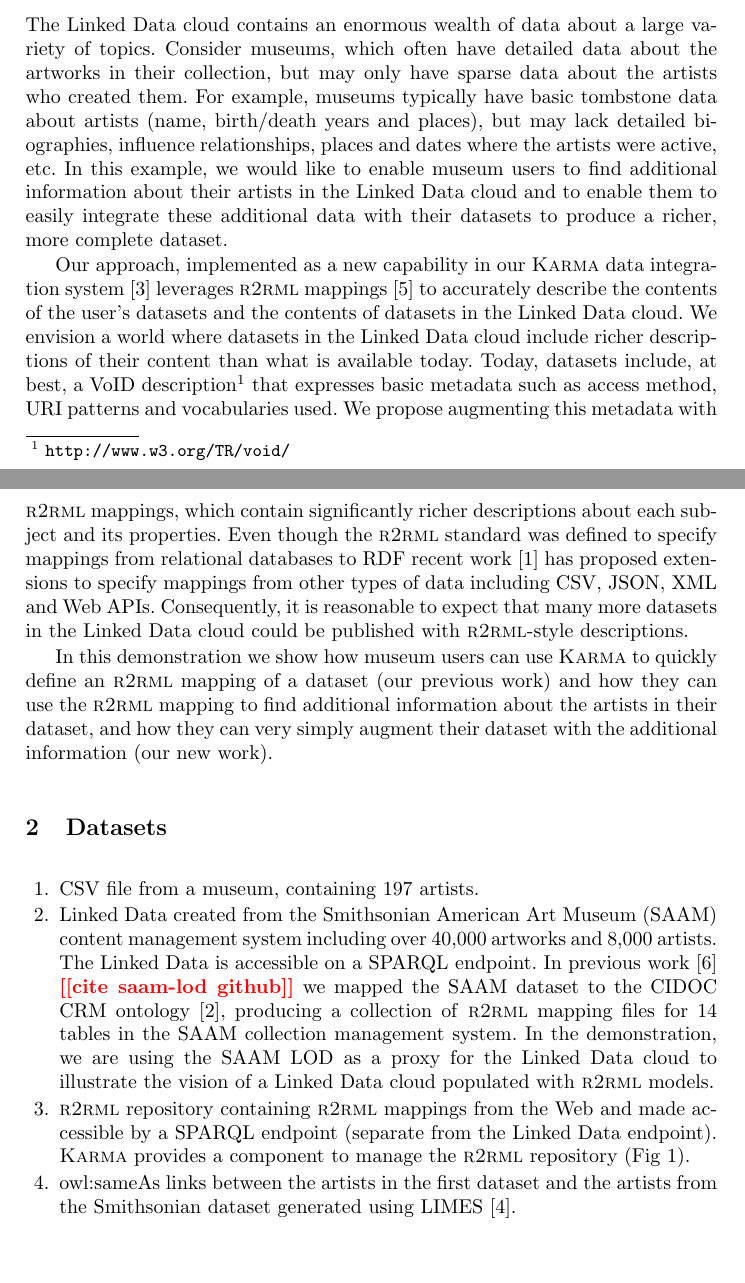
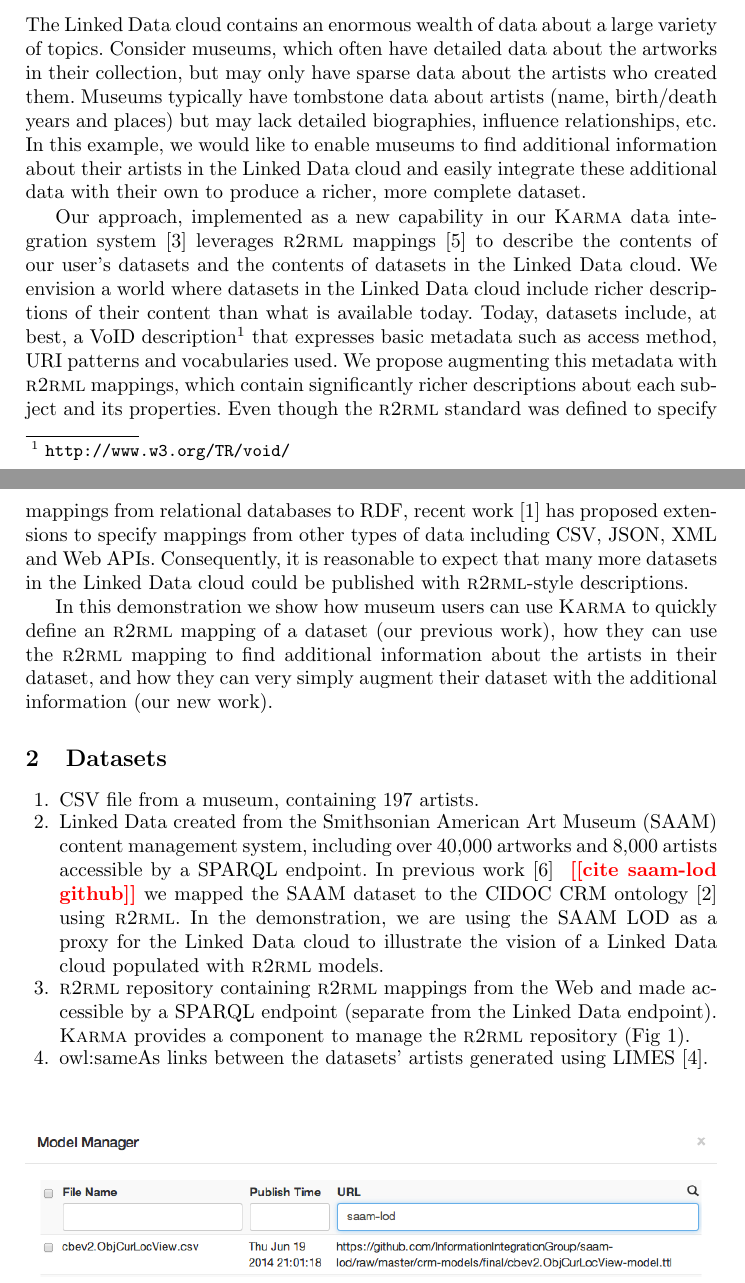
Before and after one commit to usc-isi-i2/iswc-2014-augment-demo, a LaTeX paper (0-iswc-demo-paper.tex, which reads 1-introduction.tex, 2-dataset.tex): two parts of pages 1 and 2 of 6 before the commit and two parts of pages 1 and 2 of 5 after it, joined at a grey line, cut so that both start at the same text. Compiled offline with pdfLaTeX.

Commit message:
Trimming introduction and dataset further

```diff
--- a/1-introduction.tex
+++ b/1-introduction.tex
@@ -1,17 +1,17 @@
 % Problem and motivating example
 The Linked Data cloud contains an enormous wealth of data about a large variety of topics.
 Consider museums, which often have detailed data about the artworks in their collection, but may only have sparse data about the artists who created them.
-For example, museums typically have basic tombstone data about artists (name, birth/death years and places), but may lack detailed biographies, influence relationships, places and dates where the artists were active, etc.
-In this example, we would like to enable museum users to find additional information about their artists in the Linked Data cloud and to enable them to easily integrate these additional data with their datasets to produce a richer, more complete dataset.
+Museums typically have tombstone data about artists (name, birth/death years and places) but may lack detailed biographies, influence relationships, etc.
+In this example, we would like to enable museums to find additional information about their artists in the Linked Data cloud and easily integrate these additional data with their own to produce a richer, more complete dataset.
 
-Our approach, implemented as a new capability in our \karma data integration system~\cite{knoblock12:eswc} leverages \rtworml mappings~\cite{Sundara:12:RRR} to accurately describe the contents of the user's datasets and the contents of datasets in the Linked Data cloud.
+Our approach, implemented as a new capability in our \karma data integration system~\cite{knoblock12:eswc} leverages \rtworml mappings~\cite{Sundara:12:RRR} to describe the contents of our user's datasets and the contents of datasets in the Linked Data cloud.
 We envision a world where datasets in the Linked Data cloud include richer descriptions of their content than what is available today.
 Today, datasets include, at best, a VoID description\footnote{\url{http://www.w3.org/TR/void/}} that expresses basic metadata such as access method, URI patterns and vocabularies used.
 We propose augmenting this metadata with \rtworml mappings, which contain significantly richer descriptions about each subject and its properties.
-Even though the \rtworml standard was defined to specify mappings from relational databases to RDF recent work~\cite{conf/semweb/DimouSCMW13} has proposed extensions to specify mappings from other types of data including CSV, JSON, XML and Web APIs.
+Even though the \rtworml standard was defined to specify mappings from relational databases to RDF, recent work~\cite{conf/semweb/DimouSCMW13} has proposed extensions to specify mappings from other types of data including CSV, JSON, XML and Web APIs.
 Consequently, it is reasonable to expect that many more datasets in the Linked Data cloud could be published with \rtworml-style descriptions.
 
-In this demonstration we show how museum users can use \karma to quickly define an \rtworml mapping of a dataset (our previous work) and how they can use the \rtworml mapping to find additional information about the artists in their dataset, and how they can very simply augment their dataset with the additional information (our new work).
+In this demonstration we show how museum users can use \karma to quickly define an \rtworml mapping of a dataset (our previous work), how they can use the \rtworml mapping to find additional information about the artists in their dataset, and how they can very simply augment their dataset with the additional information (our new work).
 
 %As users begin to semantically model their data and publish it as RDF to the linked data cloud, they should be able to take advantage of their work and discover linked data, so they can integrate it into their own datasets.
 %For museum curators like those at the Amon Carter Museum of American Art, this means they could multiply their efforts by doing something as simple as filling in gaps like missing birth dates in their own data.
--- a/2-dataset.tex
+++ b/2-dataset.tex
@@ -1,12 +1,11 @@
 \begin{enumerate}
 \item CSV file from a museum, containing 197 artists. %containing 2433 records of artworks by
-\item Linked Data created from the Smithsonian American Art Museum (SAAM) content management system including over 40,000 artworks and 8,000 artists.
-The Linked Data is accessible on a \sparql endpoint.
-In previous work~\cite{Szekely:2013vq} ~\todo{cite saam-lod github} we mapped the SAAM dataset to the CIDOC CRM ontology~\cite{Doerr:2003:CCR:958671.958678}, producing a collection of \rtworml mapping files for 14 tables in the SAAM collection management system.
+\item Linked Data created from the Smithsonian American Art Museum (SAAM) content management system, including over 40,000 artworks and 8,000 artists accessible by a SPARQL endpoint.
+In previous work~\cite{Szekely:2013vq} ~\todo{cite saam-lod github} we mapped the SAAM dataset to the CIDOC CRM ontology~\cite{Doerr:2003:CCR:958671.958678} using \rtworml.
 In the demonstration, we are using the SAAM LOD as a proxy for the Linked Data cloud to illustrate the vision of a Linked Data cloud populated with \rtworml models.
 \item \rtworml repository containing \rtworml mappings from the Web and made accessible by a \sparql endpoint (separate from the Linked Data endpoint).
 \karma provides a component to manage the \rtworml repository (Fig~\ref{fig:model-manager-screenshot}).
-\item owl:sameAs links between the artists in the first dataset and the artists from the Smithsonian dataset generated using LIMES \cite{ngomo2011limes}.
+\item owl:sameAs links between the datasets' artists generated using LIMES \cite{ngomo2011limes}.
 \end{enumerate}
 \begin{figure*}[bth]
 \begin{center}
```
